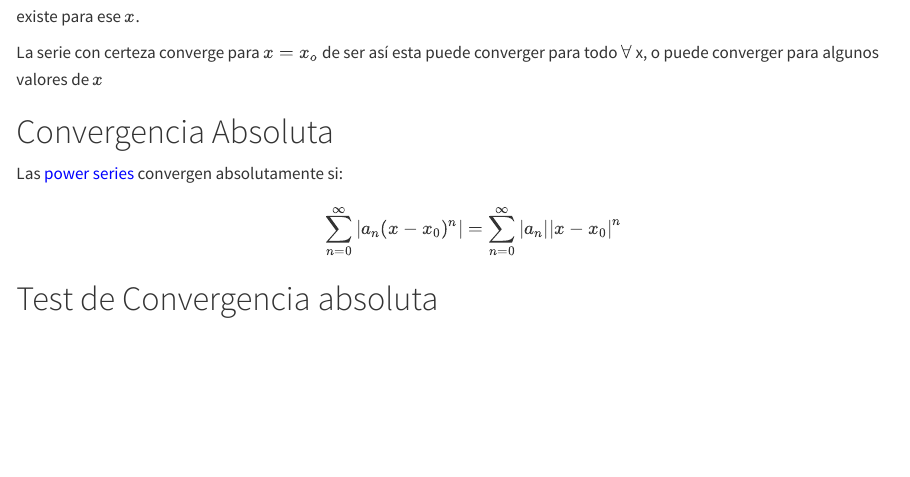
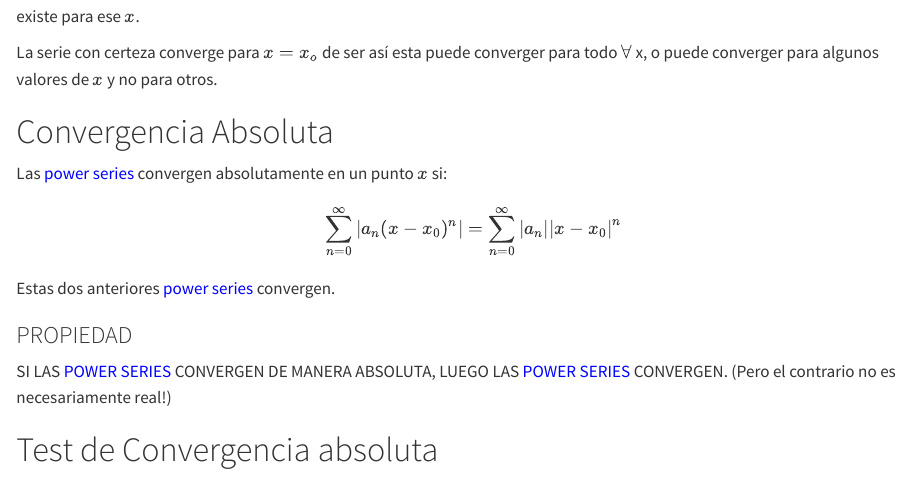
Before and after one commit to mjsalamancar/EDO, a Quarto document (index.qmd): the page in a window 1100 px wide, from 2740 px down. Rendered offline with R 4.5, knitr and Pandoc in place of Quarto, with nearby package versions.

Commit message:
Update index.qmd
Le agregue definicion de que convergencia absoluta implica convergencia perooo convergencia no implica convergencia absoluta

```diff
--- a/index.qmd
+++ b/index.qmd
@@ -146,7 +146,7 @@ existe para ese $x$.
 
 La serie con certeza converge para $x=x_o$ de ser así esta puede
 converger para todo $\forall$ x, o puede converger para algunos valores
-de $x$
+de $x$ y no para otros.
 
 <a href="#p2" class="btn-nav btn-prev"><i class="bi bi-arrow-left-short"></i></a>
 <a href="#p4" class="btn-nav btn-next"><i class="bi bi-arrow-right-short"></i></a>
@@ -157,9 +157,15 @@ de $x$
 ::: notebook-card
 # Convergencia Absoluta
 
-Las [power series]{style="color: blue;"} convergen absolutamente si:
+Las [power series]{style="color: blue;"} convergen absolutamente  en un punto $x$ si:
 
 $$\sum_{n=0}^{\infty} |a_n (x-x_0)^n| = \sum_{n=0}^{\infty} |a_n| |x-x_0|^n$$
+
+Estas dos anteriores [power series]{style="color: blue;"} convergen.
+
+### PROPIEDAD
+SI LAS [POWER SERIES]{style="color: blue;"} CONVERGEN DE MANERA ABSOLUTA, LUEGO LAS [POWER SERIES]{style="color: blue;"} CONVERGEN.
+(Pero el contrario no es necesariamente real!)
 
 <a href="#p3" class="btn-nav btn-prev"><i class="bi bi-arrow-left-short"></i></a>
 <a href="#p5" class="btn-nav btn-next"><i class="bi bi-arrow-right-short"></i></a>
```
